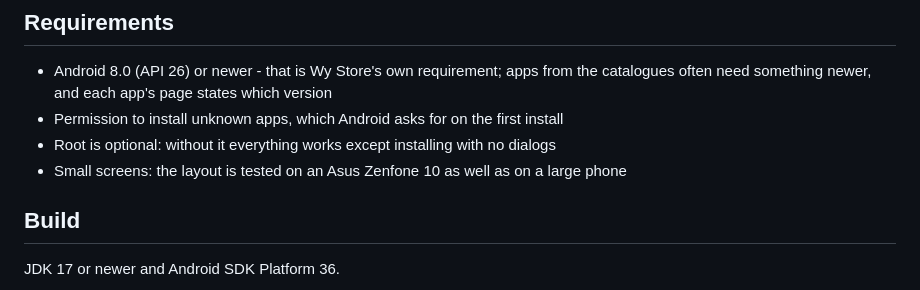
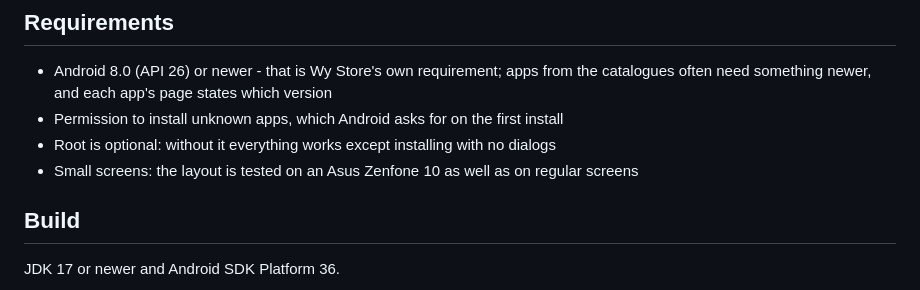
Before and after one commit to wyrtensi/wystore, a Markdown page: README.en.md, the part around the change. Rendered like a GitHub page.

Commit message:
Say regular screens, not a large phone

```diff
--- a/README.en.md
+++ b/README.en.md
@@ -144,7 +144,7 @@ behaviour are documented in [docs/RUSTORE_API_COMPATIBILITY_RU.md](docs/RUSTORE_
   often need something newer, and each app's page states which version
 - Permission to install unknown apps, which Android asks for on the first install
 - Root is optional: without it everything works except installing with no dialogs
-- Small screens: the layout is tested on an Asus Zenfone 10 as well as on a large phone
+- Small screens: the layout is tested on an Asus Zenfone 10 as well as on regular screens
 
 ## Build
 
```
Also changed, not shown: README.md (+1 -1 lines).
